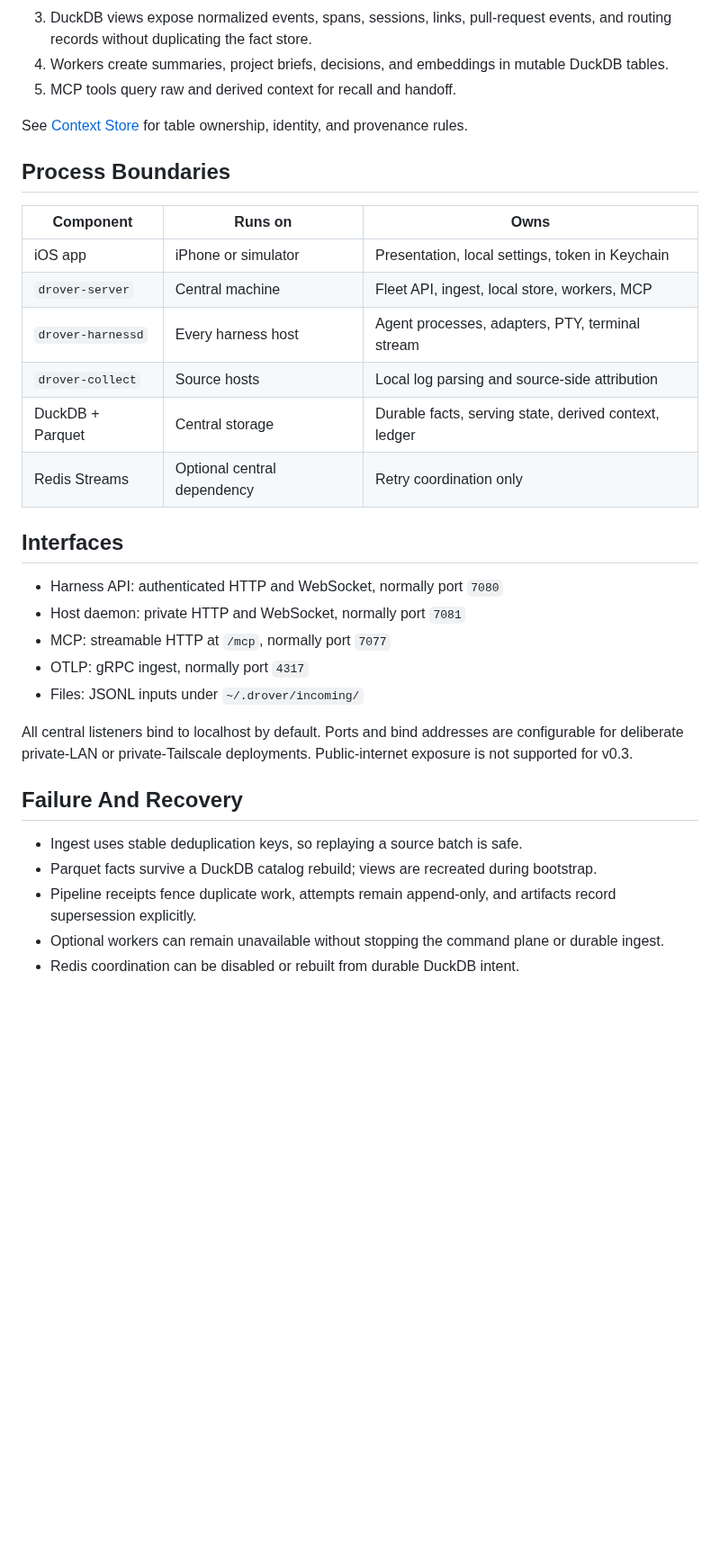
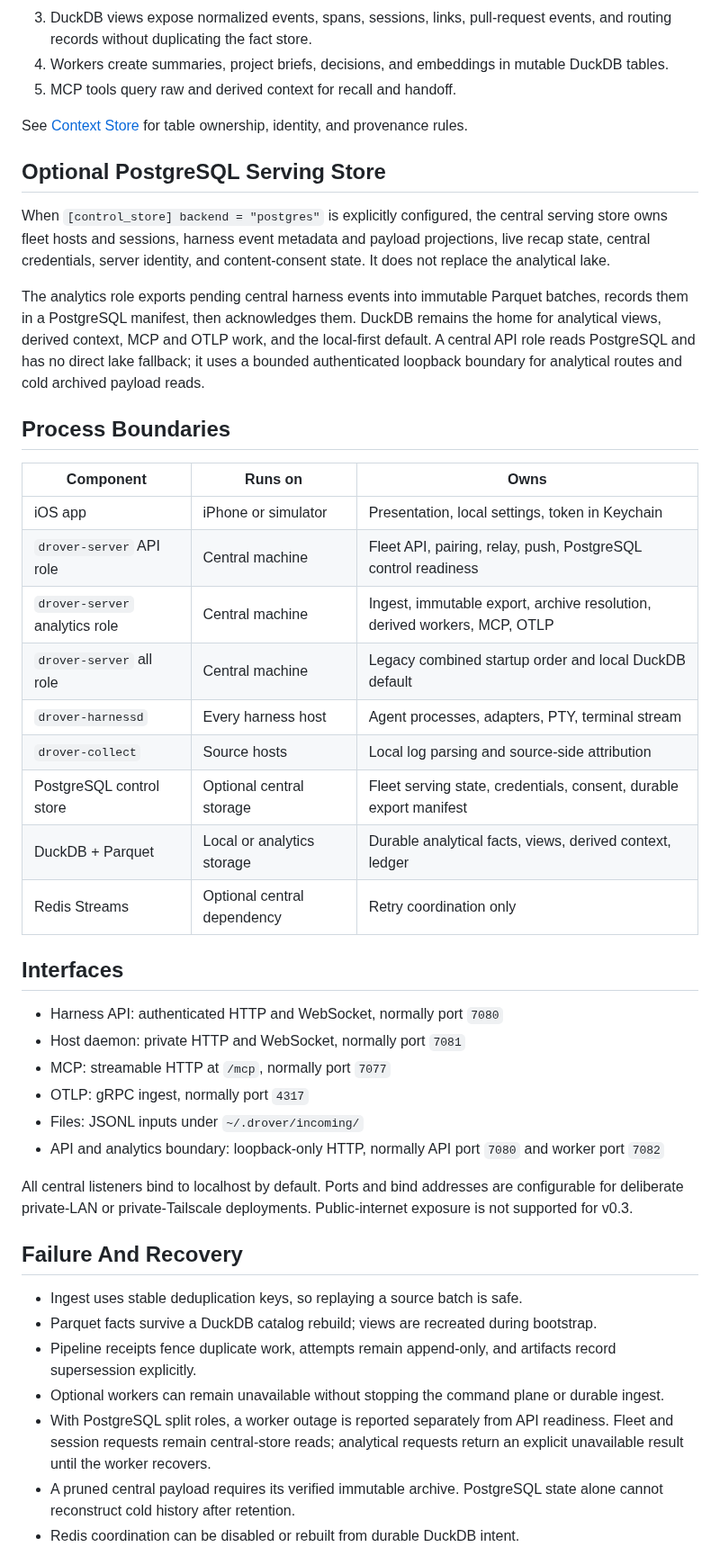
Before and after one commit to arniesaha/drover, a Markdown page: docs/architecture.md, the part around one of its changes. Shown at 90% size. Drawn GitHub-style; blank space fills up the shorter version.

```diff
--- a/docs/architecture.md
+++ b/docs/architecture.md
@@ -37,15 +40,32 @@ The context plane turns local agent activity into durable, queryable memory:
 See [Context Store](context-store.md) for table ownership, identity, and
 provenance rules.
 
+## Optional PostgreSQL Serving Store
+
+When `[control_store] backend = "postgres"` is explicitly configured, the
+central serving store owns fleet hosts and sessions, harness event metadata and
+payload projections, live recap state, central credentials, server identity,
+and content-consent state. It does not replace the analytical lake.
+
+The analytics role exports pending central harness events into immutable Parquet
+batches, records them in a PostgreSQL manifest, then acknowledges them. DuckDB
+remains the home for analytical views, derived context, MCP and OTLP work, and
+the local-first default. A central API role reads PostgreSQL and has no direct lake fallback;
+it uses a bounded authenticated loopback boundary for analytical routes and
+cold archived payload reads.
+
 ## Process Boundaries
 
 | Component | Runs on | Owns |
 | --- | --- | --- |
 | iOS app | iPhone or simulator | Presentation, local settings, token in Keychain |
-| `drover-server` | Central machine | Fleet API, ingest, local store, workers, MCP |
+| `drover-server` API role | Central machine | Fleet API, pairing, relay, push, PostgreSQL control readiness |
+| `drover-server` analytics role | Central machine | Ingest, immutable export, archive resolution, derived workers, MCP, OTLP |
+| `drover-server` all role | Central machine | Legacy combined startup order and local DuckDB default |
 | `drover-harnessd` | Every harness host | Agent processes, adapters, PTY, terminal stream |
 | `drover-collect` | Source hosts | Local log parsing and source-side attribution |
-| DuckDB + Parquet | Central storage | Durable facts, serving state, derived context, ledger |
+| PostgreSQL control store | Optional central storage | Fleet serving state, credentials, consent, durable export manifest |
+| DuckDB + Parquet | Local or analytics storage | Durable analytical facts, views, derived context, ledger |
 | Redis Streams | Optional central dependency | Retry coordination only |
 
 ## Interfaces
@@ -55,6 +75,8 @@ provenance rules.
 - MCP: streamable HTTP at `/mcp`, normally port `7077`
 - OTLP: gRPC ingest, normally port `4317`
 - Files: JSONL inputs under `~/.drover/incoming/`
+- API and analytics boundary: loopback-only HTTP, normally API port `7080` and
+  worker port `7082`
 
 All central listeners bind to localhost by default. Ports and bind addresses
 are configurable for deliberate private-LAN or private-Tailscale deployments.
@@ -69,4 +91,9 @@ Public-internet exposure is not supported for v0.3.
   artifacts record supersession explicitly.
 - Optional workers can remain unavailable without stopping the command plane or
   durable ingest.
+- With PostgreSQL split roles, a worker outage is reported separately from API
+  readiness. Fleet and session requests remain central-store reads; analytical
+  requests return an explicit unavailable result until the worker recovers.
+- A pruned central payload requires its verified immutable archive. PostgreSQL
+  state alone cannot reconstruct cold history after retention.
 - Redis coordination can be disabled or rebuilt from durable DuckDB intent.
```
Also changed, not shown: other parts of docs/architecture.md (+22 -1 lines), README.md (+8 -1 lines), docs/context-store.md (+39 -4 lines), docs/postgresql-control-store.md (added, +218 -0 lines), docs/drover-architecture.png, 5 other files.
